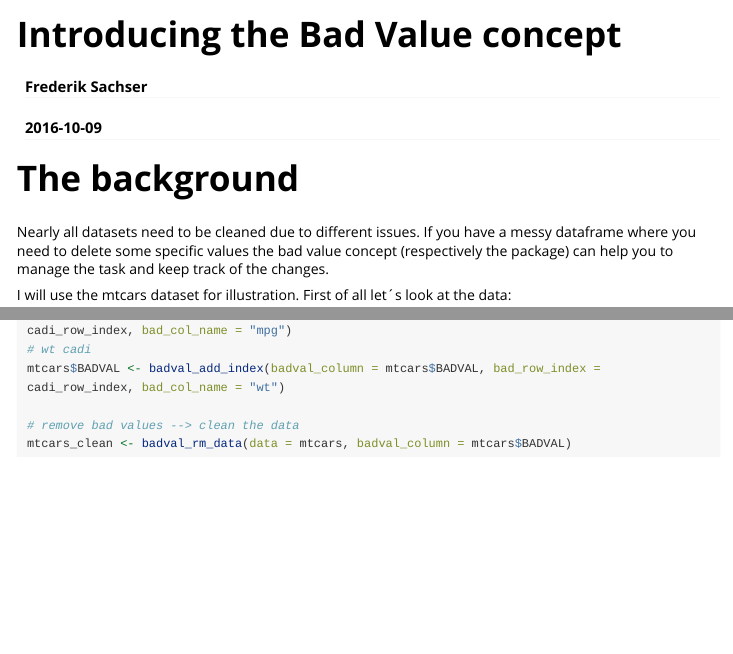
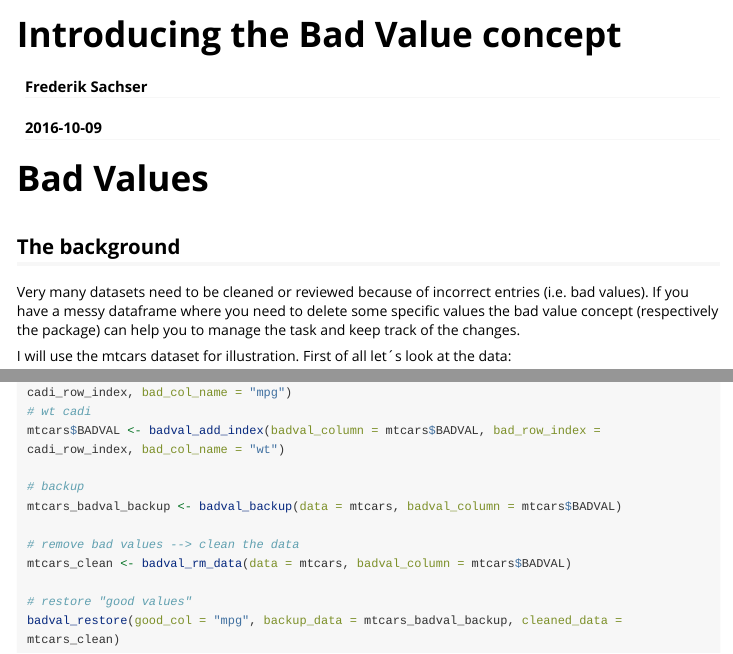
Before and after one commit to sachserf/badval, an R Markdown document (vignettes/badval.Rmd): the page in a window 1100 px wide, from its top, and a second part further down, joined at a grey line. Rendered offline with R 4.5, knitr and Pandoc, with nearby package versions; long lines of code are wrapped.

Commit message:
edit vignette

````diff
--- a/vignettes/badval.Rmd
+++ b/vignettes/badval.Rmd
@@ -9,8 +9,10 @@ vignette: >
   %\VignetteEncoding{UTF-8}
 ---
 
-# The background
-Nearly all datasets need to be cleaned due to different issues. If you have a messy dataframe where you need to delete some specific values the bad value concept (respectively the package) can help you to manage the task and keep track of the changes.
+# Bad Values
+
+## The background
+Very many datasets need to be cleaned or reviewed because of incorrect entries (i.e. bad values). If you have a messy dataframe where you need to delete some specific values the bad value concept (respectively the package) can help you to manage the task and keep track of the changes.
 
 I will use the mtcars dataset for illustration. First of all let´s look at the data:
 
@@ -180,6 +181,12 @@ mtcars$BADVAL <- badval_add_index(badval_column = mtcars$BADVAL, bad_row_index =
 # wt cadi
 mtcars$BADVAL <- badval_add_index(badval_column = mtcars$BADVAL, bad_row_index = cadi_row_index, bad_col_name = "wt")
 
+# backup
+mtcars_badval_backup <- badval_backup(data = mtcars, badval_column = mtcars$BADVAL)
+
 # remove bad values --> clean the data
 mtcars_clean <- badval_rm_data(data = mtcars, badval_column = mtcars$BADVAL)
+
+# restore "good values"
+badval_restore(good_col = "mpg", backup_data = mtcars_badval_backup, cleaned_data = mtcars_clean)
 ```
````
Also changed, not shown: vignettes/badval.Rmd (11 more changed lines).
